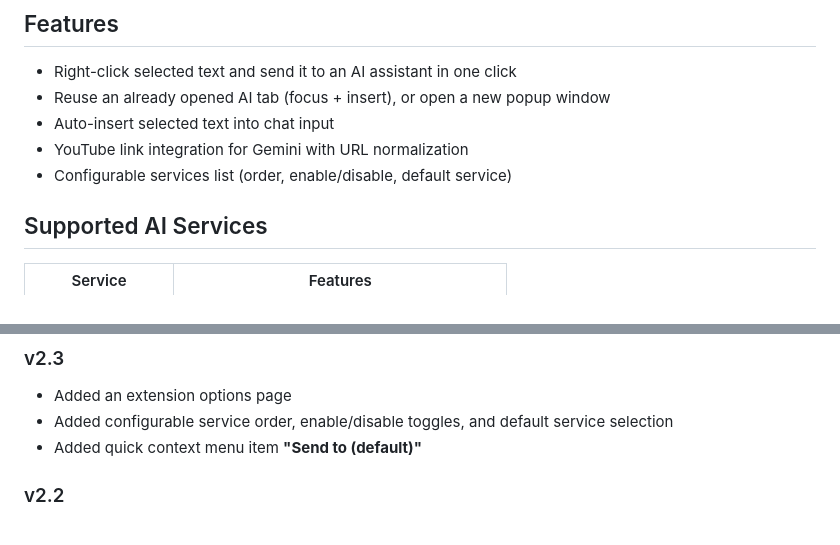
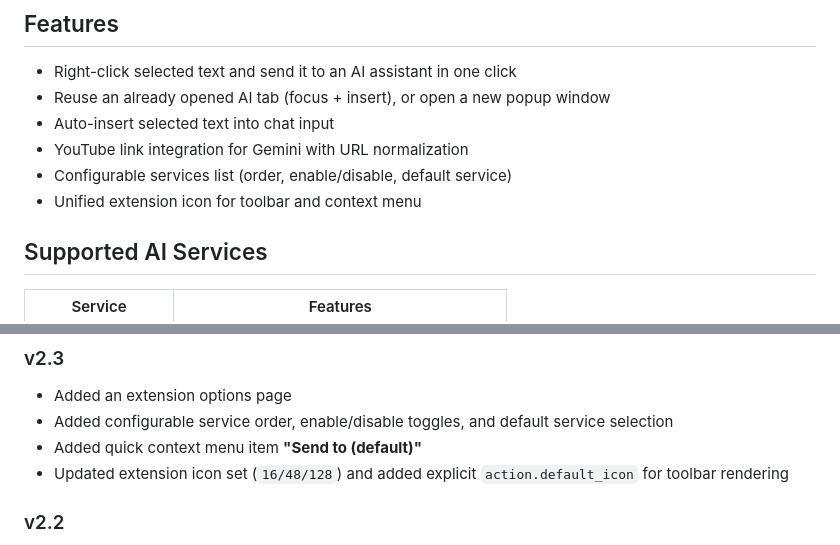
Before and after one commit to perejaslav/send-to-ai-extension, a Markdown page: README.en.md, 2 parts joined by grey strips. Drawn GitHub-style.

```diff
--- a/README.en.md
+++ b/README.en.md
@@ -9,6 +9,7 @@ A Chrome/Edge browser extension that adds context menu commands to quickly send
 - Auto-insert selected text into chat input
 - YouTube link integration for Gemini with URL normalization
 - Configurable services list (order, enable/disable, default service)
+- Unified extension icon for toolbar and context menu
 
 ## Supported AI Services
 
@@ -107,6 +108,7 @@ send-to-ai-extension/
 - Added an extension options page
 - Added configurable service order, enable/disable toggles, and default service selection
 - Added quick context menu item **"Send to <service> (default)"**
+- Updated extension icon set (`16/48/128`) and added explicit `action.default_icon` for toolbar rendering
 
 ### v2.2
 
```
Also changed, not shown: README.md (+2 -0 lines).
